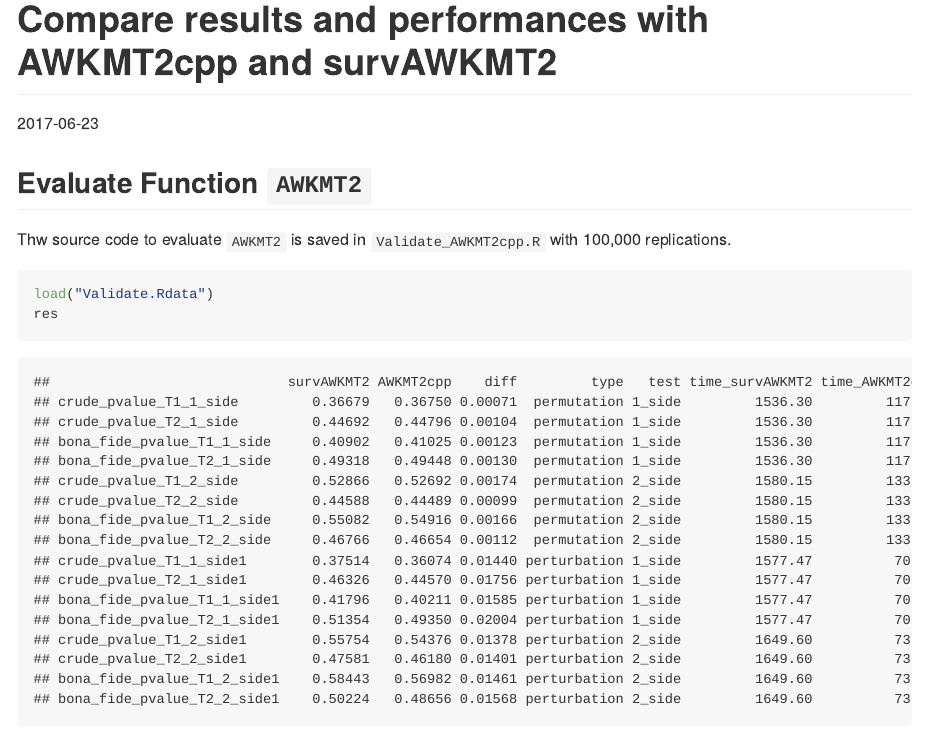
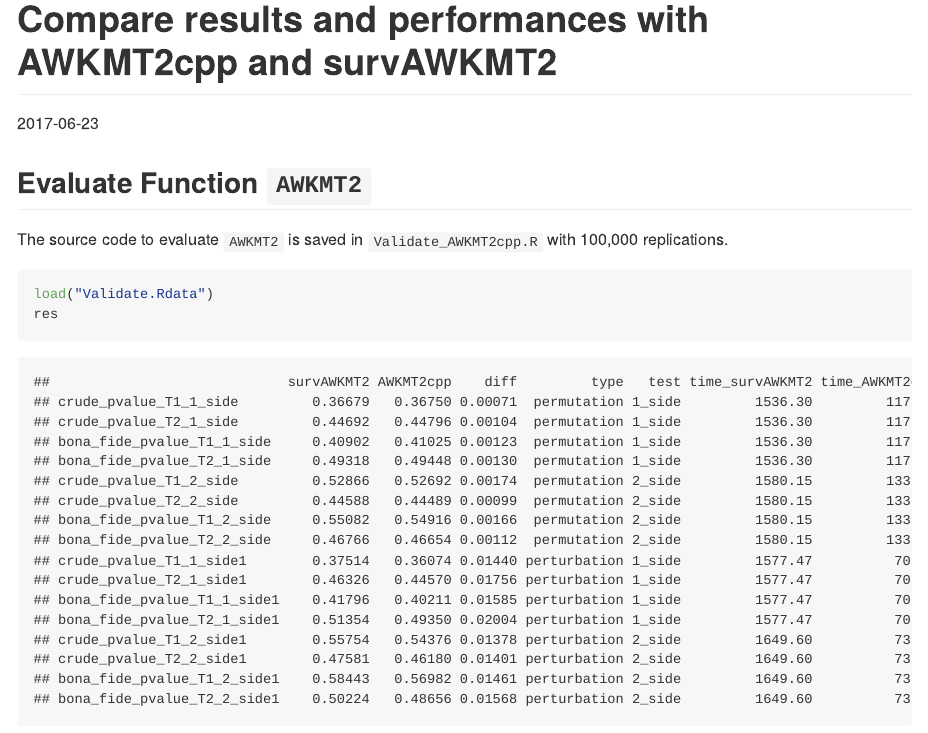
Before and after one commit to elong0527/AWKMT2cpp, an R Markdown document (test_code/Validate_code.Rmd): the page in a window 1100 px wide, from its top. Rendered offline with R 4.5, knitr and Pandoc, with nearby package versions; some code elsewhere in the file could not run offline; long lines of code are wrapped.

Commit message:
Update Validate_code.Rmd

````diff
--- a/test_code/Validate_code.Rmd
+++ b/test_code/Validate_code.Rmd
@@ -10,7 +10,7 @@ options(width = 200)
 
 ## Evaluate Function `AWKMT2`
 
-Thw source code to evaluate `AWKMT2` is saved in `Validate_AWKMT2cpp.R` with 100,000 replications.
+The source code to evaluate `AWKMT2` is saved in `Validate_AWKMT2cpp.R` with 100,000 replications.
 
 ```{r}
 load("Validate.Rdata")
````
